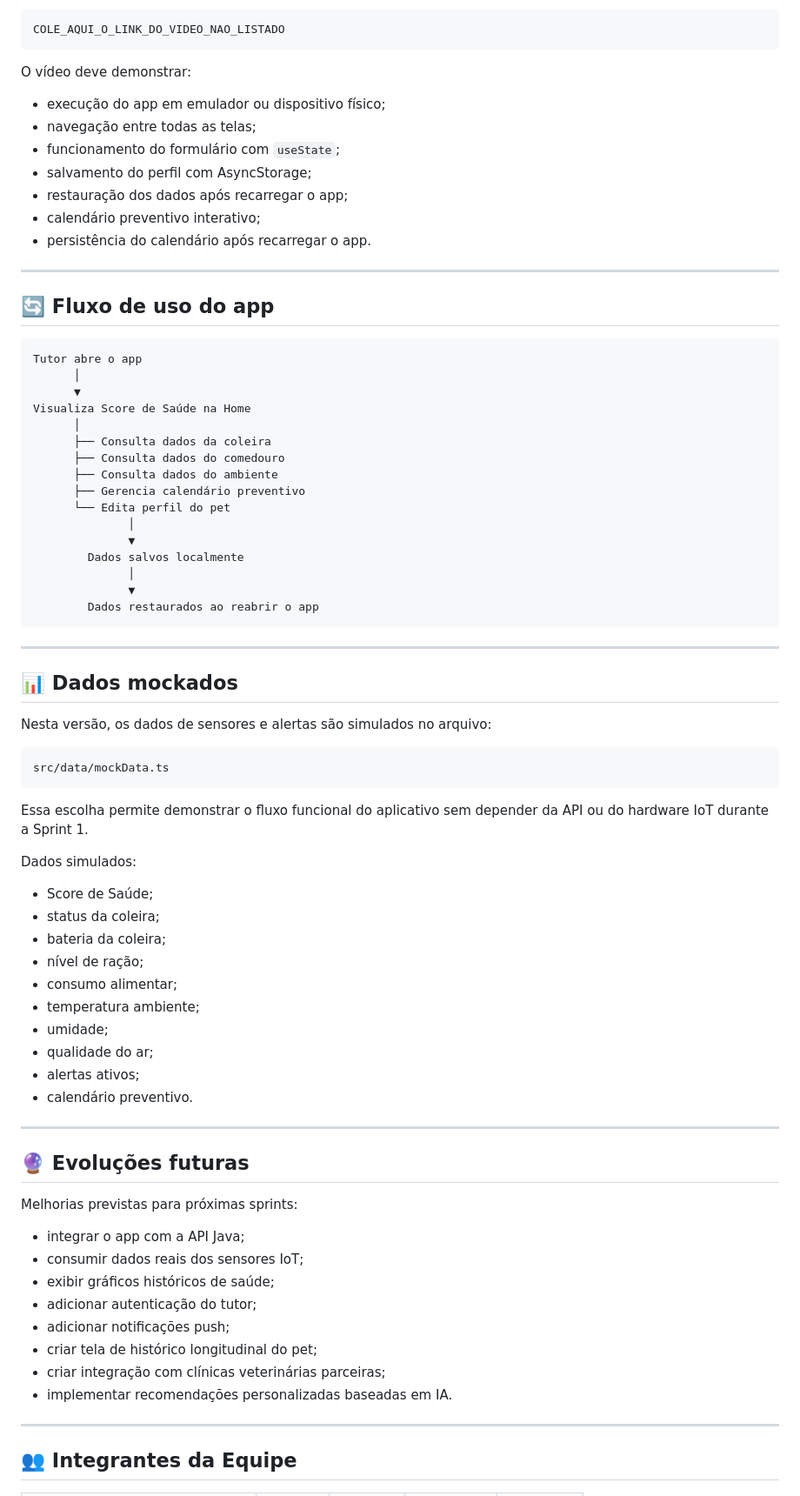
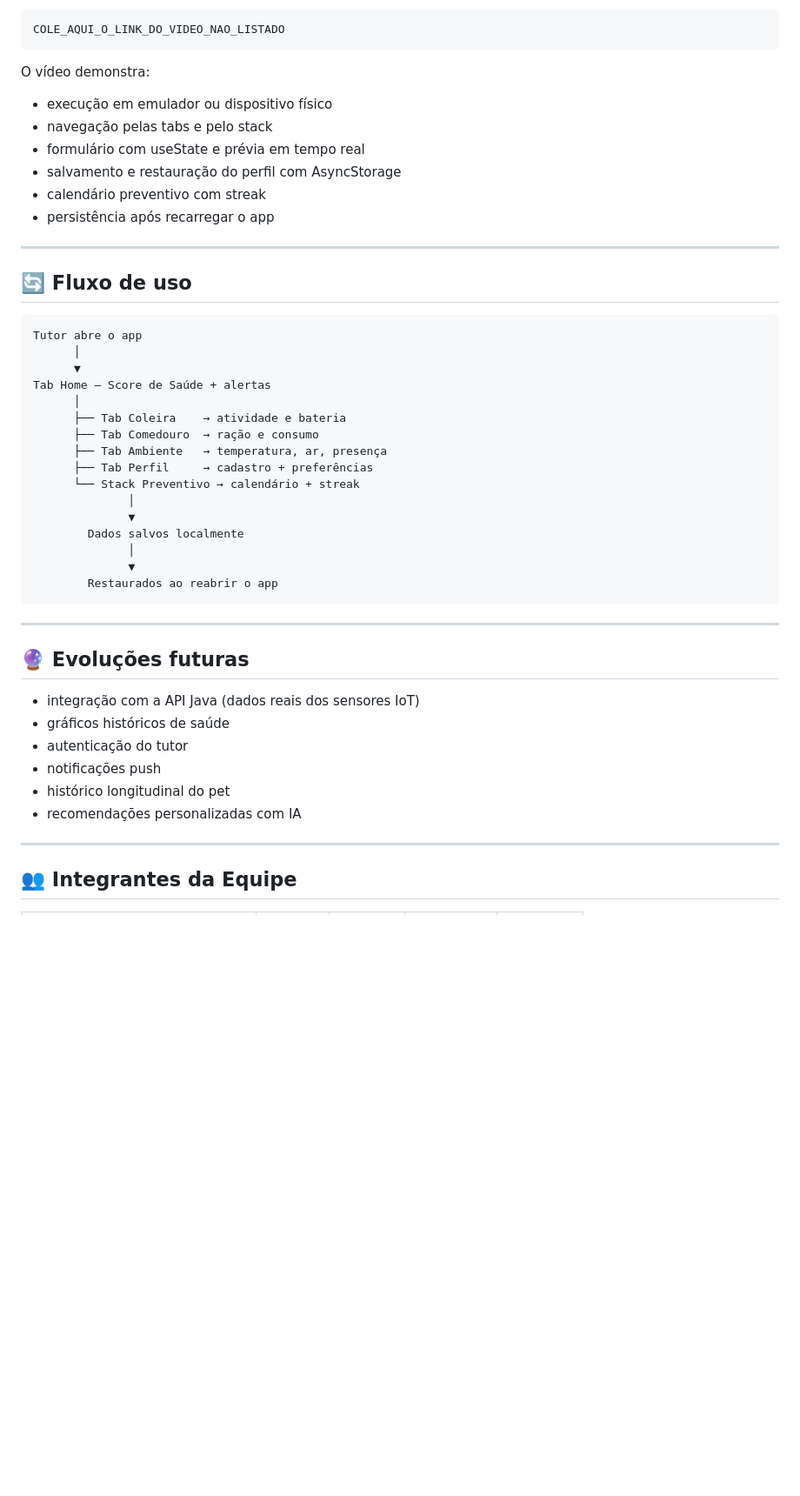
Before and after one commit to PetCare-HUB/Mobile, a Markdown page: README.md, the part around one of its changes. Shown at 87% size. Drawn GitHub-style; blank space fills up the shorter version.

````diff
--- a/README.md
+++ b/README.md
@@ -338,78 +247,47 @@ Link do vídeo no YouTube:
 COLE_AQUI_O_LINK_DO_VIDEO_NAO_LISTADO
 ```
 
-O vídeo deve demonstrar:
-
-- execução do app em emulador ou dispositivo físico;
-- navegação entre todas as telas;
-- funcionamento do formulário com `useState`;
-- salvamento do perfil com AsyncStorage;
-- restauração dos dados após recarregar o app;
-- calendário preventivo interativo;
-- persistência do calendário após recarregar o app.
+O vídeo demonstra:
+- execução em emulador ou dispositivo físico
+- navegação pelas tabs e pelo stack
+- formulário com useState e prévia em tempo real
+- salvamento e restauração do perfil com AsyncStorage
+- calendário preventivo com streak
+- persistência após recarregar o app
 
 ---
 
-## 🔄 Fluxo de uso do app
+## 🔄 Fluxo de uso
 
-```txt
+```
 Tutor abre o app
       │
       ▼
-Visualiza Score de Saúde na Home
+Tab Home — Score de Saúde + alertas
       │
-      ├── Consulta dados da coleira
-      ├── Consulta dados do comedouro
-      ├── Consulta dados do ambiente
-      ├── Gerencia calendário preventivo
-      └── Edita perfil do pet
+      ├── Tab Coleira    → atividade e bateria
+      ├── Tab Comedouro  → ração e consumo
+      ├── Tab Ambiente   → temperatura, ar, presença
+      ├── Tab Perfil     → cadastro + preferências
+      └── Stack Preventivo → calendário + streak
               │
               ▼
         Dados salvos localmente
               │
               ▼
-        Dados restaurados ao reabrir o app
+        Restaurados ao reabrir o app
 ```
-
----
-
-## 📊 Dados mockados
-
-Nesta versão, os dados de sensores e alertas são simulados no arquivo:
-
-```txt
-src/data/mockData.ts
-```
-
-Essa escolha permite demonstrar o fluxo funcional do aplicativo sem depender da API ou do hardware IoT durante a Sprint 1.
-
-Dados simulados:
-
-- Score de Saúde;
-- status da coleira;
-- bateria da coleira;
-- nível de ração;
-- consumo alimentar;
-- temperatura ambiente;
-- umidade;
-- qualidade do ar;
-- alertas ativos;
-- calendário preventivo.
 
 ---
 
 ## 🔮 Evoluções futuras
 
-Melhorias previstas para próximas sprints:
-
-- integrar o app com a API Java;
-- consumir dados reais dos sensores IoT;
-- exibir gráficos históricos de saúde;
-- adicionar autenticação do tutor;
-- adicionar notificações push;
-- criar tela de histórico longitudinal do pet;
-- criar integração com clínicas veterinárias parceiras;
-- implementar recomendações personalizadas baseadas em IA.
+- integração com a API Java (dados reais dos sensores IoT)
+- gráficos históricos de saúde
+- autenticação do tutor
+- notificações push
+- histórico longitudinal do pet
+- recomendações personalizadas com IA
 
 ---
 
````
Also changed, not shown: other parts of README.md (+105 -196 lines).
